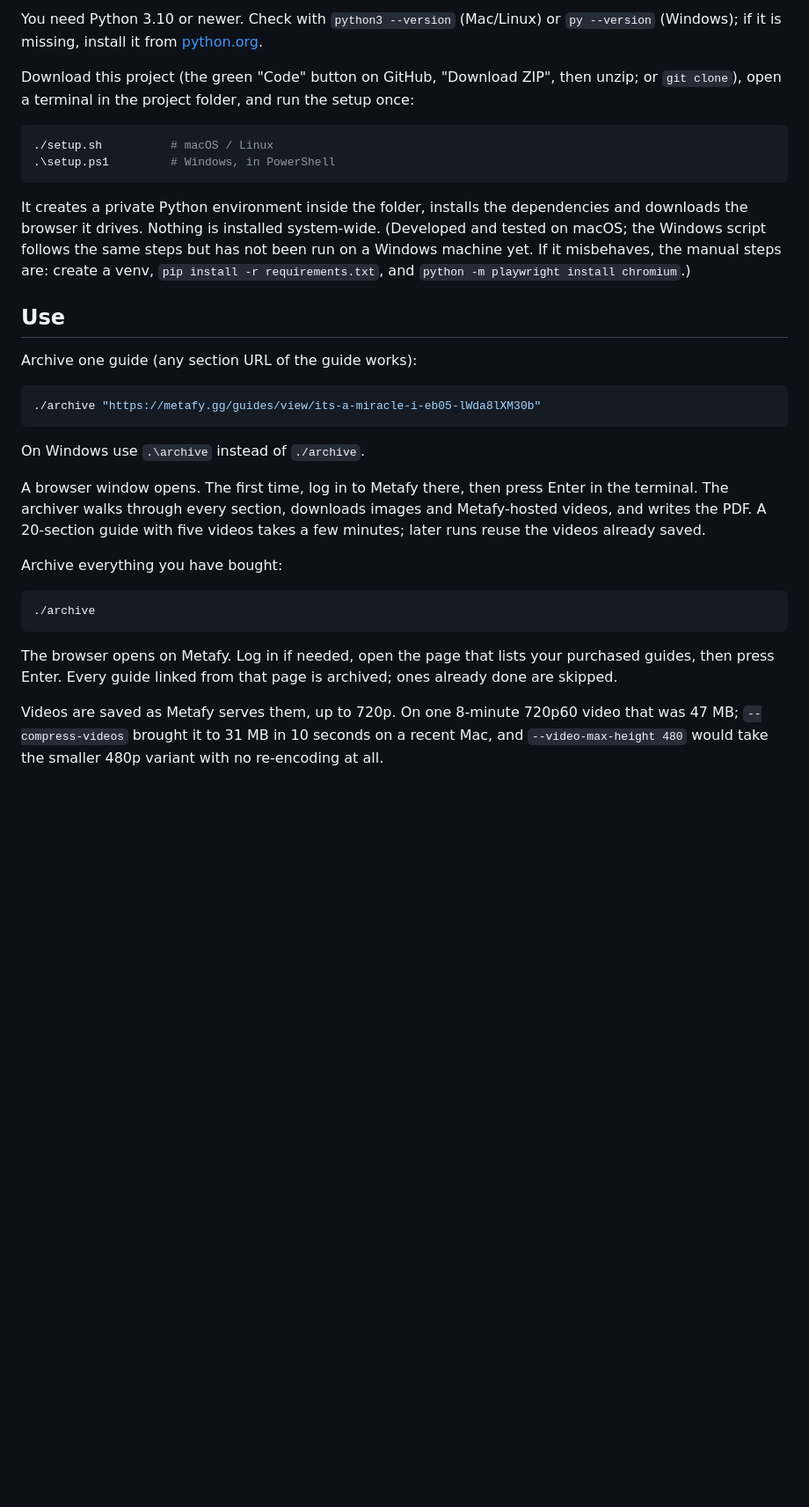
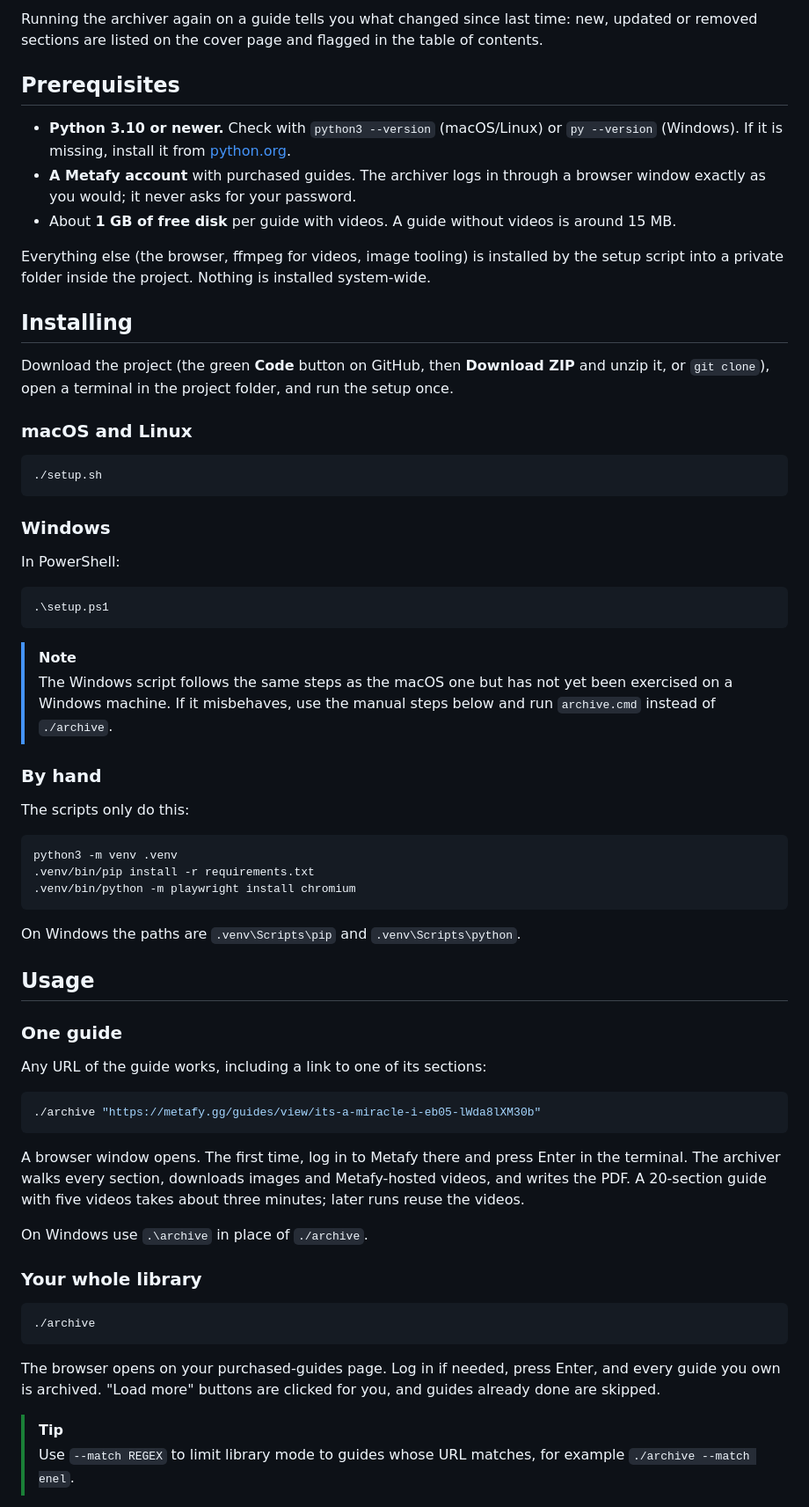
Before and after one commit to DevinKlepp/metafy-archiver, a Markdown page: README.md, the part around one of its changes. Shown at 88% size. GitHub-like rendering; blank space fills up the shorter version.

````diff
--- a/README.md
+++ b/README.md
@@ -29,46 +60,80 @@ Running it again on a guide you already archived tells you what changed since la
 
-You need Python 3.10 or newer. Check with `python3 --version` (Mac/Linux) or `py --version`
-(Windows); if it is missing, install it from [python.org](https://www.python.org/downloads/).
+Running the archiver again on a guide tells you what changed since last time: new, updated or
+removed sections are listed on the cover page and flagged in the table of contents.
 
-Download this project (the green "Code" button on GitHub, "Download ZIP", then unzip; or
-`git clone`), open a terminal in the project folder, and run the setup once:
+## Prerequisites
+
+- **Python 3.10 or newer.** Check with `python3 --version` (macOS/Linux) or `py --version`
+  (Windows). If it is missing, install it from [python.org](https://www.python.org/downloads/).
+- **A Metafy account** with purchased guides. The archiver logs in through a browser window
+  exactly as you would; it never asks for your password.
+- About **1 GB of free disk** per guide with videos. A guide without videos is around 15 MB.
+
+Everything else (the browser, ffmpeg for videos, image tooling) is installed by the setup script
+into a private folder inside the project. Nothing is installed system-wide.
+
+## Installing
+
+Download the project (the green **Code** button on GitHub, then **Download ZIP** and unzip it,
+or `git clone`), open a terminal in the project folder, and run the setup once.
+
+### macOS and Linux
 
 ```sh
-./setup.sh          # macOS / Linux
-.\setup.ps1         # Windows, in PowerShell
+./setup.sh
 ```
 
-It creates a private Python environment inside the folder, installs the dependencies and
-downloads the browser it drives. Nothing is installed system-wide. (Developed and tested on
-macOS; the Windows script follows the same steps but has not been run on a Windows machine yet.
-If it misbehaves, the manual steps are: create a venv, `pip install -r requirements.txt`, and
-`python -m playwright install chromium`.)
+### Windows
 
-## Use
+In PowerShell:
 
-Archive one guide (any section URL of the guide works):
+```powershell
+.\setup.ps1
+```
+
+> [!NOTE]
+> The Windows script follows the same steps as the macOS one but has not yet been exercised on a
+> Windows machine. If it misbehaves, use the manual steps below and run `archive.cmd` instead of
+> `./archive`.
+
+### By hand
+
+The scripts only do this:
+
+```sh
+python3 -m venv .venv
+.venv/bin/pip install -r requirements.txt
+.venv/bin/python -m playwright install chromium
+```
+
+On Windows the paths are `.venv\Scripts\pip` and `.venv\Scripts\python`.
+
+## Usage
+
+### One guide
+
+Any URL of the guide works, including a link to one of its sections:
 
 ```sh
 ./archive "https://metafy.gg/guides/view/its-a-miracle-i-eb05-lWda8lXM30b"
 ```
 
-On Windows use `.\archive` instead of `./archive`.
+A browser window opens. The first time, log in to Metafy there and press Enter in the terminal.
+The archiver walks every section, downloads images and Metafy-hosted videos, and writes the PDF.
+A 20-section guide with five videos takes about three minutes; later runs reuse the videos.
 
-A browser window opens. The first time, log in to Metafy there, then press Enter in the
-terminal. The archiver walks through every section, downloads images and Metafy-hosted
-videos, and writes the PDF. A 20-section guide with five videos takes a few minutes; later
-runs reuse the videos already saved.
+On Windows use `.\archive` in place of `./archive`.
 
-Archive everything you have bought:
+### Your whole library
 
 ```sh
 ./archive
 ```
 
-The browser opens on Metafy. Log in if needed, open the page that lists your purchased guides,
-then press Enter. Every guide linked from that page is archived; ones already done are skipped.
+The browser opens on your purchased-guides page. Log in if needed, press Enter, and every guide
+you own is archived. "Load more" buttons are clicked for you, and guides already done are skipped.
 
-Videos are saved as Metafy serves them, up to 720p. On one 8-minute 720p60 video that was 47 MB;
-`--compress-videos` brought it to 31 MB in 10 seconds on a recent Mac, and `--video-max-height 480`
-would take the smaller 480p variant with no re-encoding at all.
+> [!TIP]
+> Use `--match REGEX` to limit library mode to guides whose URL matches, for example
+> `./archive --match enel`.
 
````
Also changed, not shown: other parts of README.md (+138 -54 lines), docs/cover.png (added), docs/video-chapter.png (added), 5 other files.
